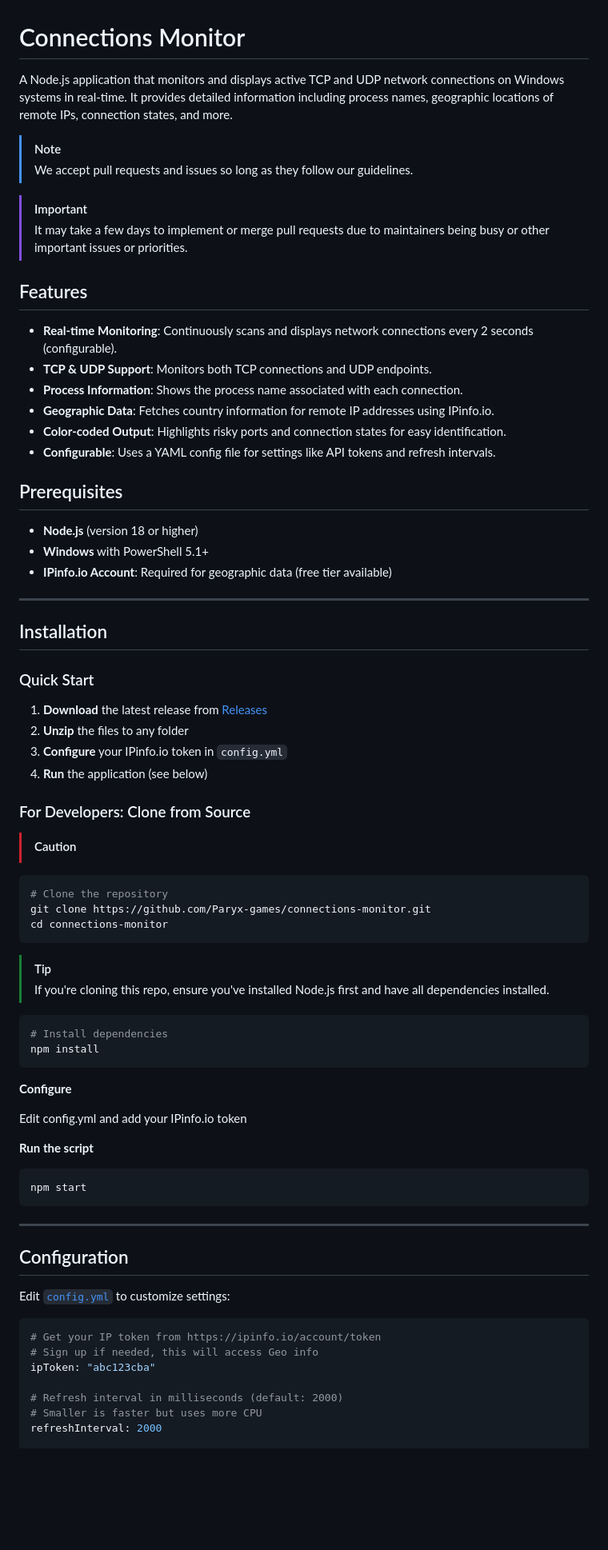
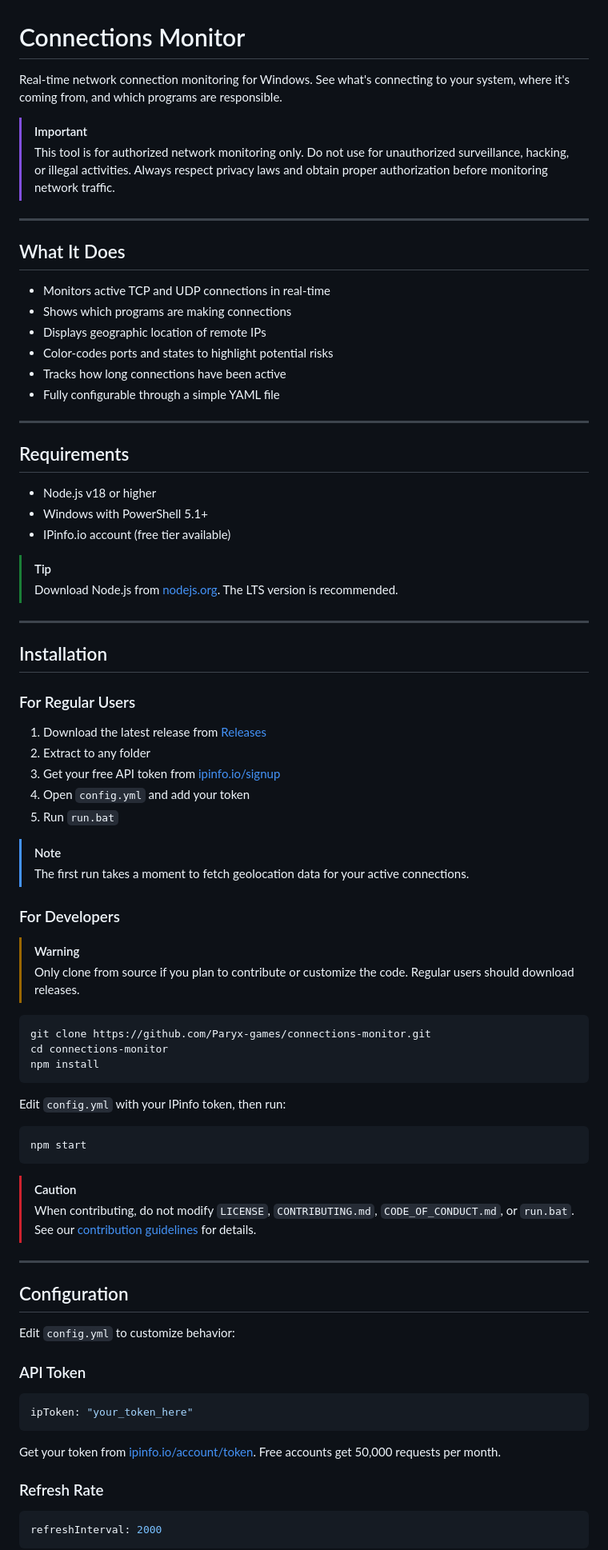
Before and after one commit to Paryx-games/connections-monitor, a Markdown page: README.md, the part around one of its changes. Shown at 80% size. Drawn GitHub-style; blank space fills up the shorter version.

````diff
--- a/README.md
+++ b/README.md
@@ -1,77 +1,84 @@
 # Connections Monitor
 
-A Node.js application that monitors and displays active TCP and UDP network connections on Windows systems in real-time. It provides detailed information including process names, geographic locations of remote IPs, connection states, and more.
-
-> [!NOTE]
-> We accept pull requests and issues so long as they follow our guidelines.
+Real-time network connection monitoring for Windows. See what's connecting to your system, where it's coming from, and which programs are responsible.
 
 > [!IMPORTANT]
-> It may take a few days to implement or merge pull requests due to maintainers being busy or other important issues or priorities.
+> This tool is for authorized network monitoring only. Do not use for unauthorized surveillance, hacking, or illegal activities. Always respect privacy laws and obtain proper authorization before monitoring network traffic.
 
-## Features
+---
 
-- **Real-time Monitoring**: Continuously scans and displays network connections every 2 seconds (configurable).
-- **TCP & UDP Support**: Monitors both TCP connections and UDP endpoints.
-- **Process Information**: Shows the process name associated with each connection.
-- **Geographic Data**: Fetches country information for remote IP addresses using IPinfo.io.
-- **Color-coded Output**: Highlights risky ports and connection states for easy identification.
-- **Configurable**: Uses a YAML config file for settings like API tokens and refresh intervals.
+## What It Does
 
-## Prerequisites
+- Monitors active TCP and UDP connections in real-time
+- Shows which programs are making connections
+- Displays geographic location of remote IPs
+- Color-codes ports and states to highlight potential risks
+- Tracks how long connections have been active
+- Fully configurable through a simple YAML file
 
-- **Node.js** (version 18 or higher)
-- **Windows** with PowerShell 5.1+
-- **IPinfo.io Account**: Required for geographic data (free tier available)
+---
+
+## Requirements
+
+- Node.js v18 or higher
+- Windows with PowerShell 5.1+
+- IPinfo.io account (free tier available)
+
+> [!TIP]
+> Download Node.js from [nodejs.org](https://nodejs.org/). The LTS version is recommended.
 
 ---
 
 ## Installation
 
-### Quick Start
+### For Regular Users
 
-1. **Download** the latest release from [Releases](https://github.com/Paryx-games/connections-monitor/releases)
-2. **Unzip** the files to any folder
-3. **Configure** your IPinfo.io token in `config.yml`
-4. **Run** the application (see below)
+1. Download the latest release from [Releases](https://github.com/Paryx-games/connections-monitor/releases)
+2. Extract to any folder
+3. Get your free API token from [ipinfo.io/signup](https://ipinfo.io/signup)
+4. Open `config.yml` and add your token
+5. Run `run.bat`
 
-### For Developers: Clone from Source
+> [!NOTE]
+> The first run takes a moment to fetch geolocation data for your active connections.
 
-> [!CAUTION]
+### For Developers
 
-```powershell
-# Clone the repository
+> [!WARNING]
+> Only clone from source if you plan to contribute or customize the code. Regular users should download releases.
+
+```bash
 git clone https://github.com/Paryx-games/connections-monitor.git
 cd connections-monitor
-```
-> [!TIP]
-> If you're cloning this repo, ensure you've installed Node.js first and have all dependencies installed.
-
-```powershell
-# Install dependencies
 npm install
 ```
 
-**Configure**
+Edit `config.yml` with your IPinfo token, then run:
 
-Edit config.yml and add your IPinfo.io token
-
-**Run the script**
-```
+```bash
 npm start
 ```
+
+> [!CAUTION]
+> When contributing, do not modify `LICENSE`, `CONTRIBUTING.md`, `CODE_OF_CONDUCT.md`, or `run.bat`. See our [contribution guidelines](CONTRIBUTING.md) for details.
 
 ---
 
 ## Configuration
 
-Edit [`config.yml`](CONFIG.YML) to customize settings:
+Edit `config.yml` to customize behavior:
+
+### API Token
 
 ```yaml
-# Get your IP token from https://ipinfo.io/account/token
-# Sign up if needed, this will access Geo info
-ipToken: "abc123cba"
+ipToken: "your_token_here"
+```
 
-# Refresh interval in milliseconds (default: 2000)
-# Smaller is faster but uses more CPU
+Get your token from [ipinfo.io/account/token](https://ipinfo.io/account/token). Free accounts get 50,000 requests per month.
+
+### Refresh Rate
+
+```yaml
 refreshInterval: 2000
+```
 
````
Also changed, not shown: other parts of README.md (+166 -112 lines).
